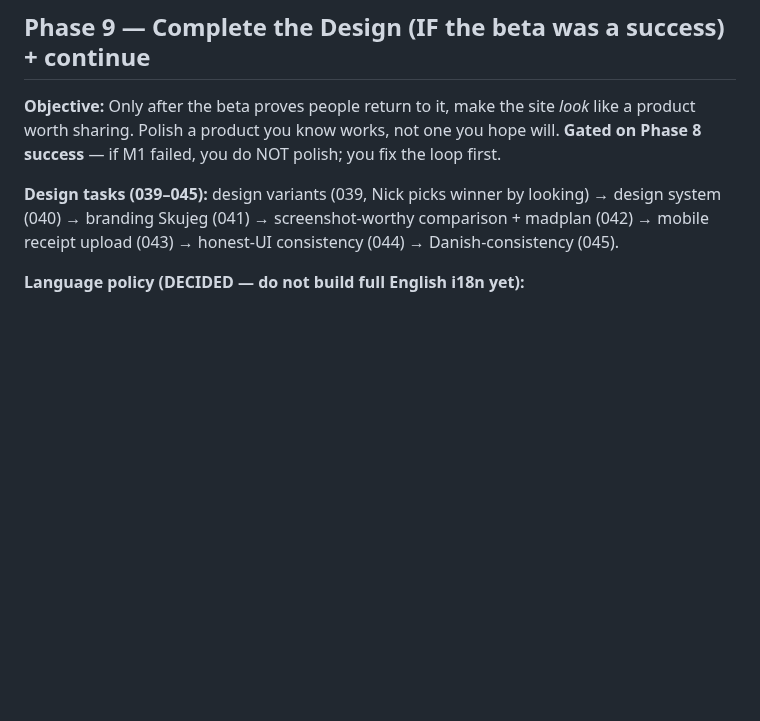
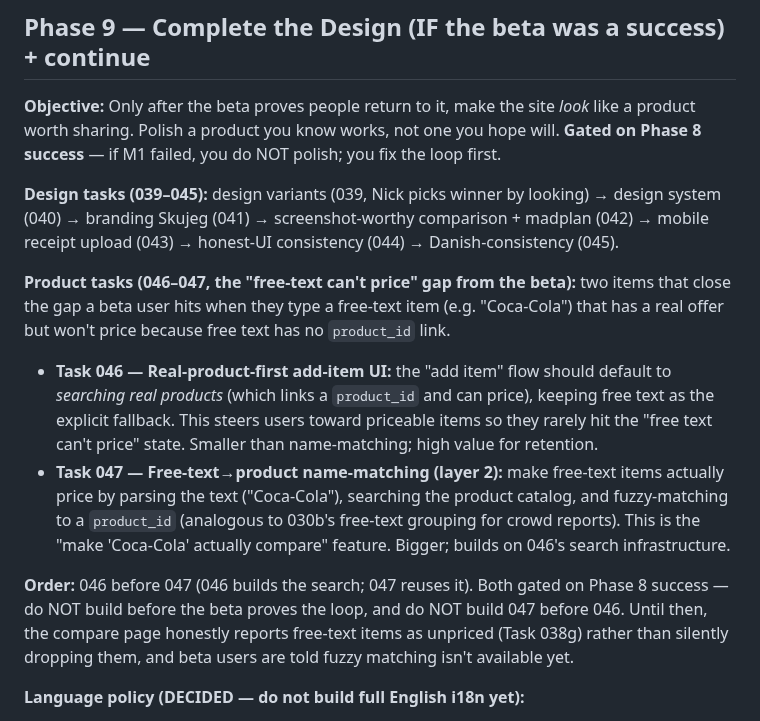
Before and after one commit to Nicktriez/price-watcher, a Markdown page: docs/reference/build-plan.md, the part around the change. GitHub-like rendering; blank space fills up the shorter version.

Commit message:
plan: add Phase 9 product tasks 046 (real-product-first add-item) + 047 (free-text name-matching); closes the 'free-text can't price' gap

```diff
--- a/docs/reference/build-plan.md
+++ b/docs/reference/build-plan.md
@@ -518,6 +518,13 @@ All 5 tasks implemented and pushed (schema+4 migrations, typed Tjek client, idem
 
 **Design tasks (039–045):** design variants (039, Nick picks winner by looking) → design system (040) → branding Skujeg (041) → screenshot-worthy comparison + madplan (042) → mobile receipt upload (043) → honest-UI consistency (044) → Danish-consistency (045).
 
+**Product tasks (046–047, the "free-text can't price" gap from the beta):** two items that close the gap a beta user hits when they type a free-text item (e.g. "Coca-Cola") that has a real offer but won't price because free text has no `product_id` link.
+
+- **Task 046 — Real-product-first add-item UI:** the "add item" flow should default to _searching real products_ (which links a `product_id` and can price), keeping free text as the explicit fallback. This steers users toward priceable items so they rarely hit the "free text can't price" state. Smaller than name-matching; high value for retention.
+- **Task 047 — Free-text→product name-matching (layer 2):** make free-text items actually price by parsing the text ("Coca-Cola"), searching the product catalog, and fuzzy-matching to a `product_id` (analogous to 030b's free-text grouping for crowd reports). This is the "make 'Coca-Cola' actually compare" feature. Bigger; builds on 046's search infrastructure.
+
+**Order:** 046 before 047 (046 builds the search; 047 reuses it). Both gated on Phase 8 success — do NOT build before the beta proves the loop, and do NOT build 047 before 046. Until then, the compare page honestly reports free-text items as unpriced (Task 038g) rather than silently dropping them, and beta users are told fuzzy matching isn't available yet.
+
 **Language policy (DECIDED — do not build full English i18n yet):**
 
 - **Launch language is Danish.** Danish-first; branding voice "Danish, direct, honest."
```
